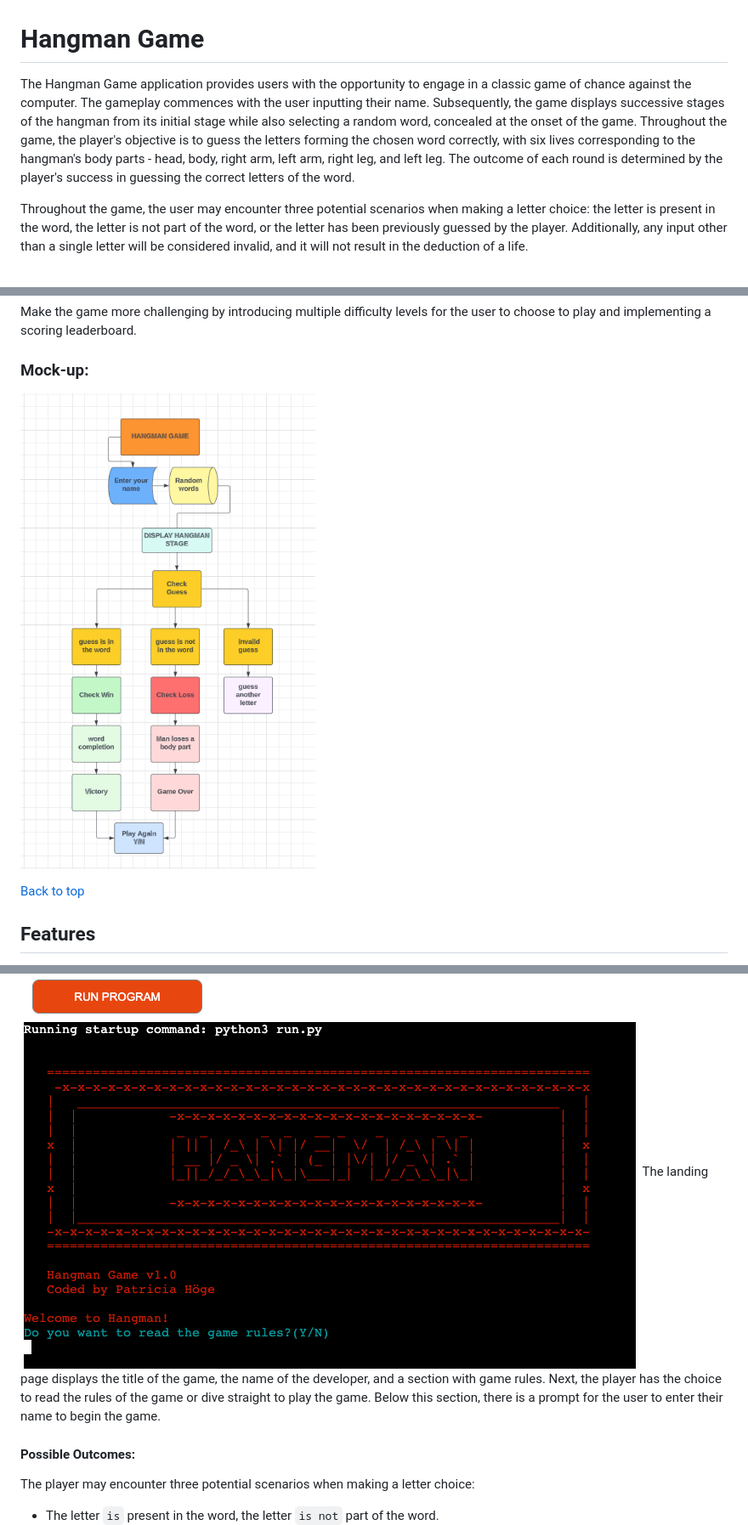
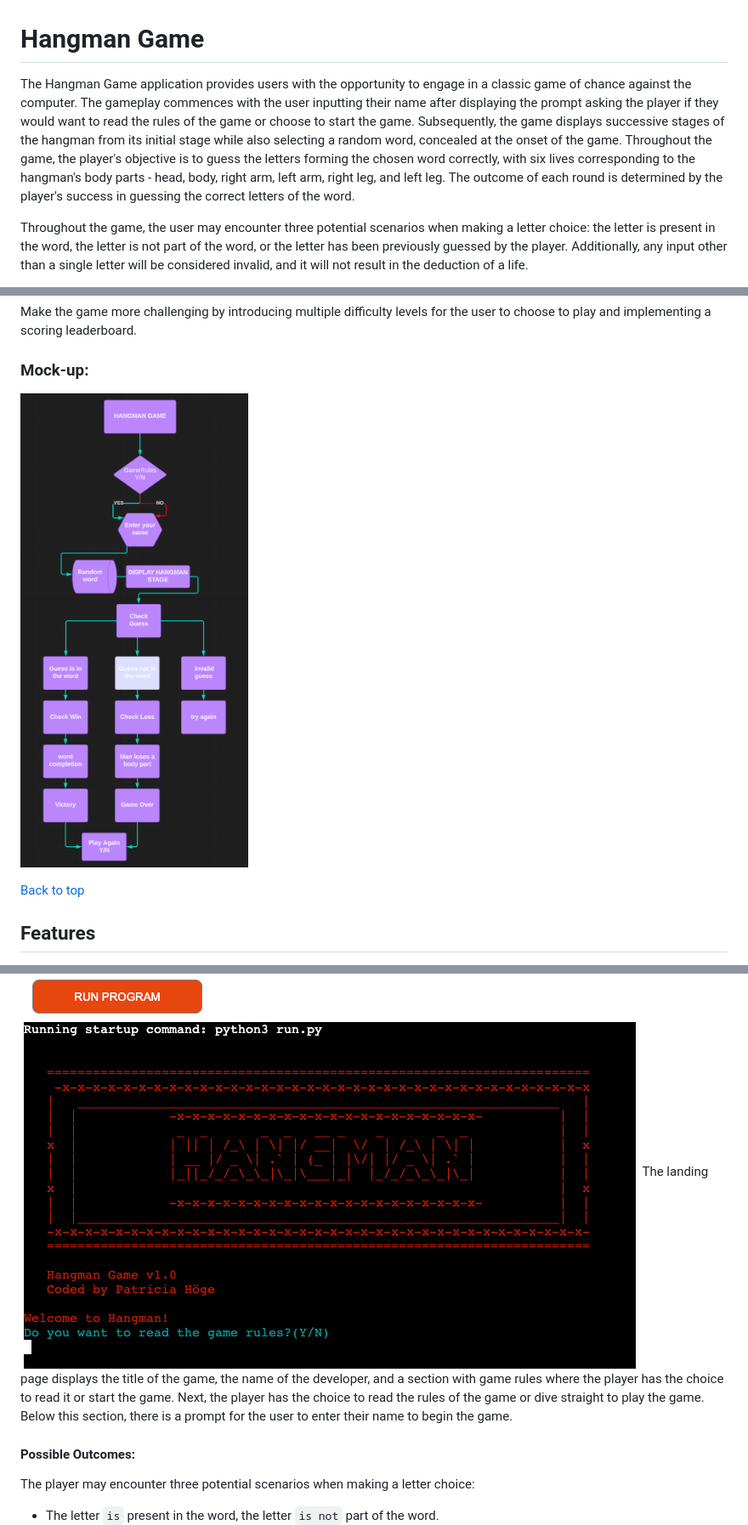
Before and after one commit to patthoege/hangmangame-pp3-python, a Markdown page: README.md, 3 parts joined by grey strips. Shown: that part at 85% size. Rendered like a GitHub page; pictures changed too: assets/images-readme/mock-up.png.

```diff
--- a/README.md
+++ b/README.md
@@ -1,6 +1,6 @@
 # Hangman Game
 
-The Hangman Game application provides users with the opportunity to engage in a classic game of chance against the computer. The gameplay commences with the user inputting their name. Subsequently, the game displays successive stages of the hangman from its initial stage while also selecting a random word, concealed at the onset of the game. Throughout the game, the player's objective is to guess the letters forming the chosen word correctly, with six lives corresponding to the hangman's body parts - head, body, right arm, left arm, right leg, and left leg. The outcome of each round is determined by the player's success in guessing the correct letters of the word.
+The Hangman Game application provides users with the opportunity to engage in a classic game of chance against the computer. The gameplay commences with the user inputting their name after displaying the prompt asking the player if they would want to read the rules of the game or choose to start the game. Subsequently, the game displays successive stages of the hangman from its initial stage while also selecting a random word, concealed at the onset of the game. Throughout the game, the player's objective is to guess the letters forming the chosen word correctly, with six lives corresponding to the hangman's body parts - head, body, right arm, left arm, right leg, and left leg. The outcome of each round is determined by the player's success in guessing the correct letters of the word.
 
 Throughout the game, the user may encounter three potential scenarios when making a letter choice: the letter is present in the word, the letter is not part of the word, or the letter has been previously guessed by the player. Additionally, any input other than a single letter will be considered invalid, and it will not result in the deduction of a life.
 
@@ -71,9 +70,9 @@ Make the game more challenging by introducing multiple difficulty levels for the
 
 #### Landing Page:
 ![Landing Page](assets/images-readme/landing-page.png)
-The landing page displays the title of the game, the name of the developer, and a section with game rules. Next, the player has the choice to read the rules of the game or dive straight to play the game. Below this section, there is a prompt for the user to enter their name to begin the game.
+The landing page displays the title of the game, the name of the developer, and a section with game rules where the player has the choice to read it or start the game. Next, the player has the choice to read the rules of the game or dive straight to play the game. Below this section, there is a prompt for the user to enter their name to begin the game.
 
 #### Possible Outcomes:
 The player may encounter three potential scenarios when making a letter choice:
-+ The letter `is` present in the word, the letter  `is not` part of the word.
++ The letter `is` present in the word, the letter `is not` part of the word.
   * ![Possible Outcomes](assets/images-readme/guess-is-in-word.png)
```
Also changed, not shown: other parts of README.md (+2 -1 lines), 4 other files.
